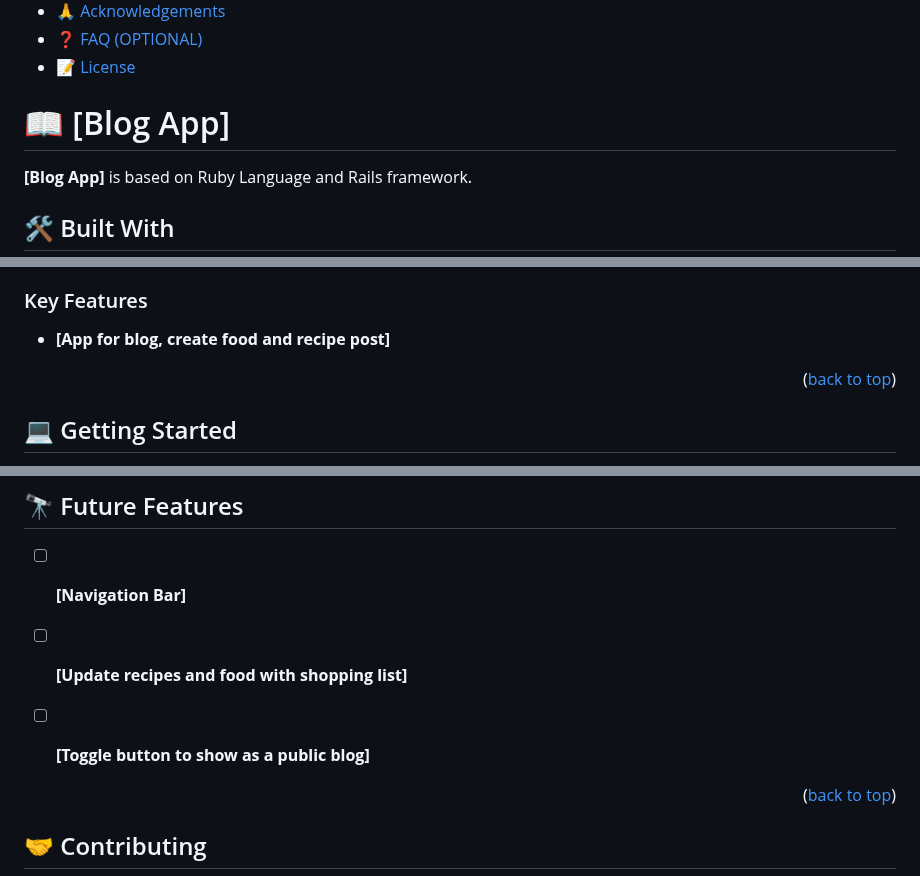
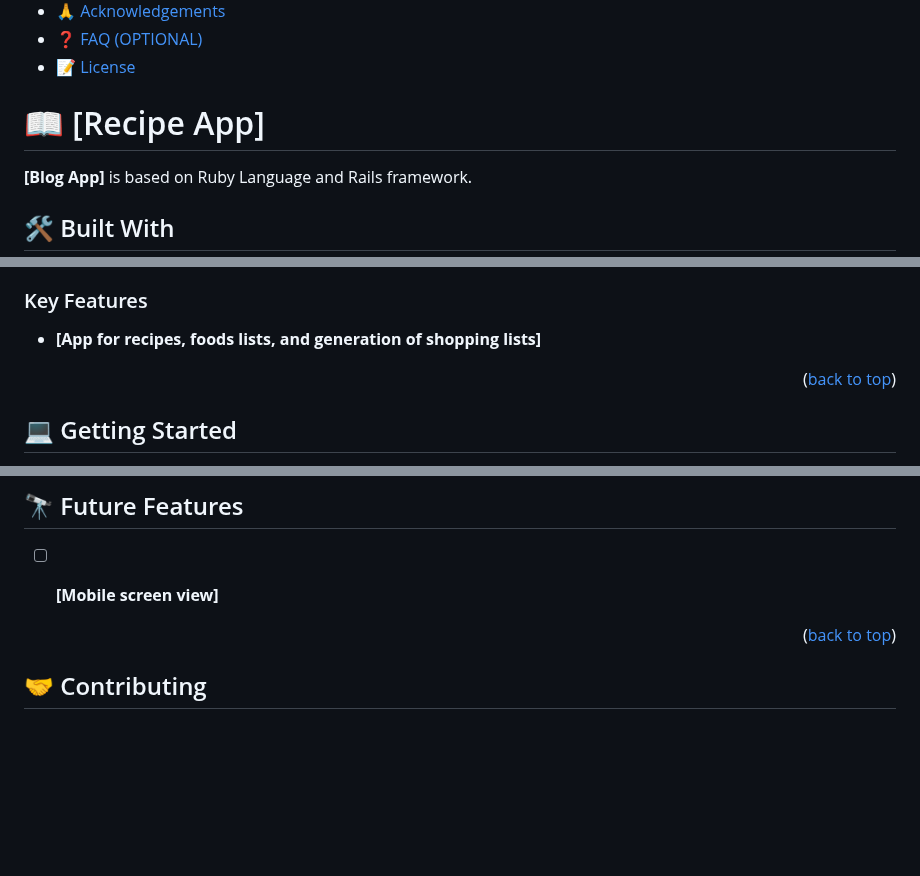
Before and after one commit to memicelis/recipe-app, a Markdown page: README.md, 3 parts joined by grey strips. GitHub-like rendering; blank space fills up the shorter version.

```diff
--- a/README.md
+++ b/README.md
@@ -24,7 +24,7 @@
 - [❓ FAQ (OPTIONAL)](#faq)
 - [📝 License](#license)
 
-# 📖 [Blog App] <a name="The Recipe app keeps track of all your recipes, ingredients, and inventory. It will allow you to save ingredients, keep track of what you have, create recipes, and generate a shopping list based on what you have and what you are missing from a recipe. Also, since sharing recipes is an important part of cooking the app should allow you to make them public so anyone can access them."></a>
+# 📖 [Recipe App] <a name="The Recipe app keeps track of all your recipes, ingredients, and inventory. It will allow you to save ingredients, keep track of what you have, create recipes, and generate a shopping list based on what you have and what you are missing from a recipe. Also, since sharing recipes is an important part of cooking the app should allow you to make them public so anyone can access them."></a>
 
 
 **[Blog App]** is based on Ruby Language and Rails framework.
@@ -56,7 +56,7 @@
 
 ### Key Features <a name="key-features"></a>
 
-- **[App for blog, create food and recipe post]**
+- **[App for recipes, foods lists, and generation of shopping lists]**
 
 <p align="right">(<a href="#readme-top">back to top</a>)</p>
 
@@ -118,9 +118,7 @@ Run: rspec to run tests
 ## 🔭 Future Features <a name="future-features"></a>
 
 
-- [ ] **[Navigation Bar]**
-- [ ] **[Update recipes and food with shopping list]**
-- [ ] **[Toggle button to show as a public blog]**
+- [ ] **[Mobile screen view]**
 
 
 <p align="right">(<a href="#readme-top">back to top</a>)</p>
```
Also changed, not shown: other parts of README.md (+1 -1 lines).
